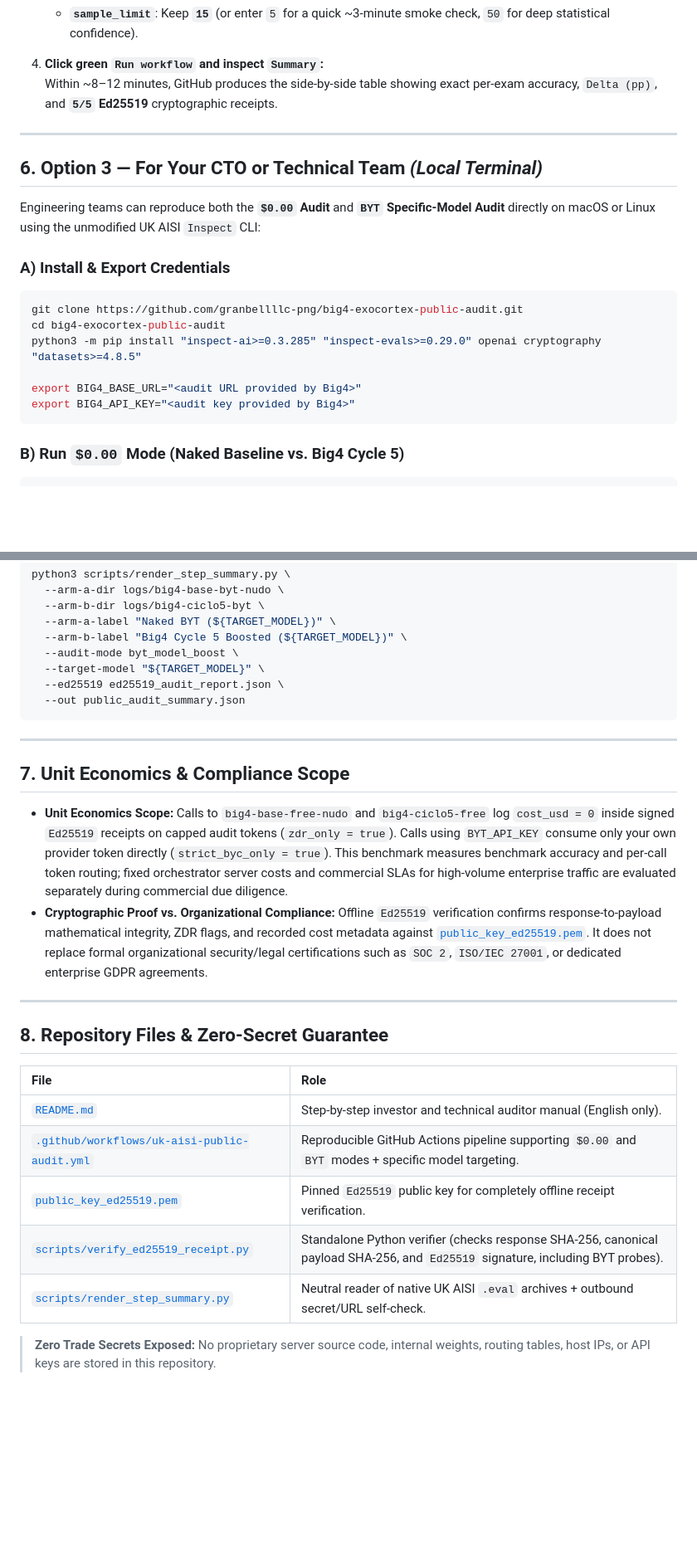
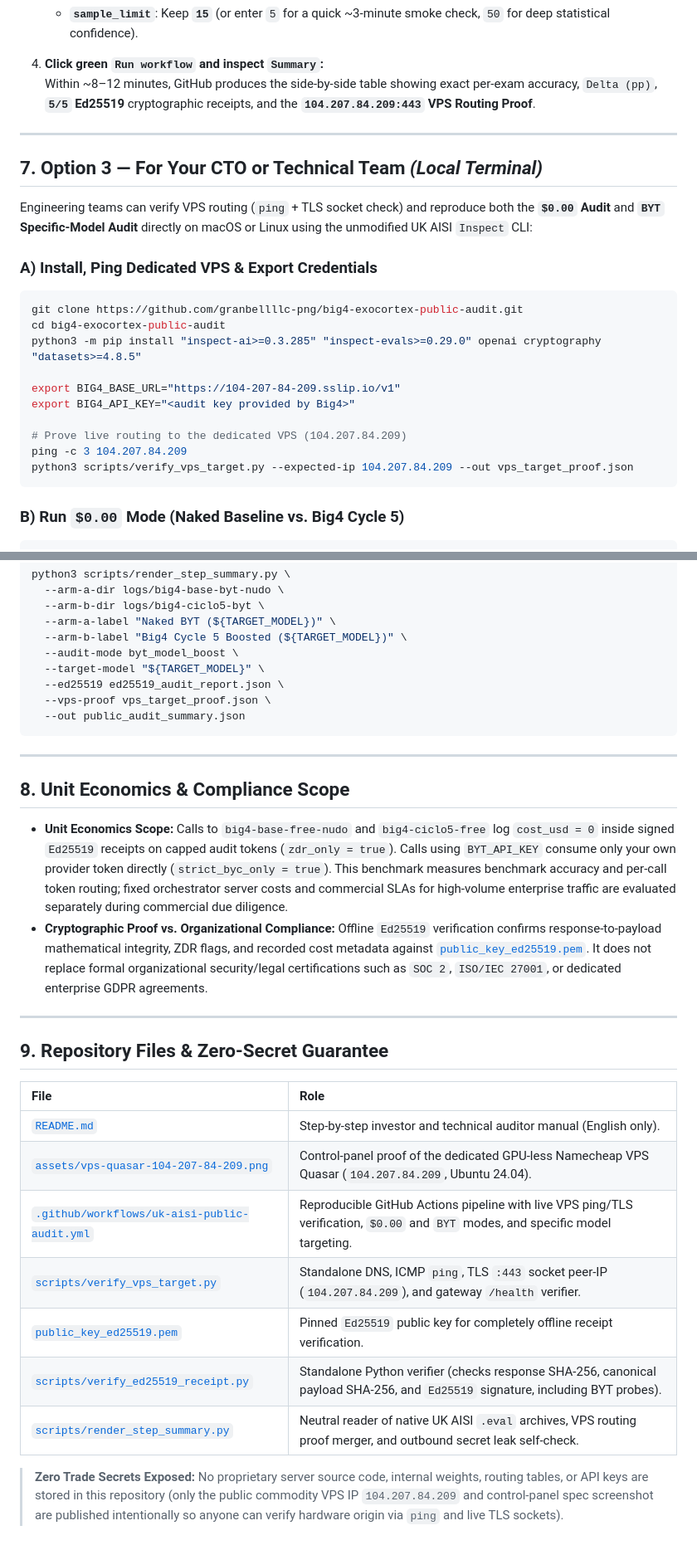
Before and after one commit to granbellllc-png/big4-exocortex-public-audit, a Markdown page: README.md, 2 parts joined by grey strips. Shown at 83% size. Drawn GitHub-style; blank space fills up the shorter version.

````diff
--- a/README.md
+++ b/README.md
@@ -131,22 +165,26 @@ Want to test **a specific commercial or open-weight model** (for example `Claude
    - **`sample_limit`**: Keep **`15`** (or enter `5` for a quick ~3-minute smoke check, `50` for deep statistical confidence).
 
 4. **Click green `Run workflow` and inspect `Summary`:**
-   Within ~8–12 minutes, GitHub produces the side-by-side table showing exact per-exam accuracy, `Delta (pp)`, and **`5/5` Ed25519** cryptographic receipts.
+   Within ~8–12 minutes, GitHub produces the side-by-side table showing exact per-exam accuracy, `Delta (pp)`, **`5/5` Ed25519** cryptographic receipts, and the **`104.207.84.209:443` VPS Routing Proof**.
 
 ---
 
-## 6. Option 3 — For Your CTO or Technical Team *(Local Terminal)*
+## 7. Option 3 — For Your CTO or Technical Team *(Local Terminal)*
 
-Engineering teams can reproduce both the **`$0.00` Audit** and **`BYT` Specific-Model Audit** directly on macOS or Linux using the unmodified UK AISI `Inspect` CLI:
+Engineering teams can verify VPS routing (`ping` + TLS socket check) and reproduce both the **`$0.00` Audit** and **`BYT` Specific-Model Audit** directly on macOS or Linux using the unmodified UK AISI `Inspect` CLI:
 
-### A) Install & Export Credentials
+### A) Install, Ping Dedicated VPS & Export Credentials
 ```bash
 git clone https://github.com/granbellllc-png/big4-exocortex-public-audit.git
 cd big4-exocortex-public-audit
 python3 -m pip install "inspect-ai>=0.3.285" "inspect-evals>=0.29.0" openai cryptography "datasets>=4.8.5"
 
-export BIG4_BASE_URL="<audit URL provided by Big4>"
+export BIG4_BASE_URL="https://104-207-84-209.sslip.io/v1"
 export BIG4_API_KEY="<audit key provided by Big4>"
+
+# Prove live routing to the dedicated VPS (104.207.84.209)
+ping -c 3 104.207.84.209
+python3 scripts/verify_vps_target.py --expected-ip 104.207.84.209 --out vps_target_proof.json
 ```
 
 ### B) Run `$0.00` Mode (Naked Baseline vs. Big4 Cycle 5)
@@ -214,26 +253,29 @@ python3 scripts/render_step_summary.py \
   --audit-mode byt_model_boost \
   --target-model "${TARGET_MODEL}" \
   --ed25519 ed25519_audit_report.json \
+  --vps-proof vps_target_proof.json \
   --out public_audit_summary.json
 ```
 
 ---
 
-## 7. Unit Economics & Compliance Scope
+## 8. Unit Economics & Compliance Scope
 
 - **Unit Economics Scope:** Calls to `big4-base-free-nudo` and `big4-ciclo5-free` log `cost_usd = 0` inside signed `Ed25519` receipts on capped audit tokens (`zdr_only = true`). Calls using `BYT_API_KEY` consume only your own provider token directly (`strict_byc_only = true`). This benchmark measures benchmark accuracy and per-call token routing; fixed orchestrator server costs and commercial SLAs for high-volume enterprise traffic are evaluated separately during commercial due diligence.
 - **Cryptographic Proof vs. Organizational Compliance:** Offline `Ed25519` verification confirms response-to-payload mathematical integrity, ZDR flags, and recorded cost metadata against [`public_key_ed25519.pem`](./public_key_ed25519.pem). It does not replace formal organizational security/legal certifications such as `SOC 2`, `ISO/IEC 27001`, or dedicated enterprise GDPR agreements.
 
 ---
 
-## 8. Repository Files & Zero-Secret Guarantee
+## 9. Repository Files & Zero-Secret Guarantee
 
 | File | Role |
 | :--- | :--- |
 | [`README.md`](./README.md) | Step-by-step investor and technical auditor manual (English only). |
-| [`.github/workflows/uk-aisi-public-audit.yml`](./.github/workflows/uk-aisi-public-audit.yml) | Reproducible GitHub Actions pipeline supporting `$0.00` and `BYT` modes + specific model targeting. |
+| [`assets/vps-quasar-104-207-84-209.png`](./assets/vps-quasar-104-207-84-209.png) | Control-panel proof of the dedicated GPU-less Namecheap VPS Quasar (`104.207.84.209`, Ubuntu 24.04). |
+| [`.github/workflows/uk-aisi-public-audit.yml`](./.github/workflows/uk-aisi-public-audit.yml) | Reproducible GitHub Actions pipeline with live VPS ping/TLS verification, `$0.00` and `BYT` modes, and specific model targeting. |
+| [`scripts/verify_vps_target.py`](./scripts/verify_vps_target.py) | Standalone DNS, ICMP `ping`, TLS `:443` socket peer-IP (`104.207.84.209`), and gateway `/health` verifier. |
 | [`public_key_ed25519.pem`](./public_key_ed25519.pem) | Pinned `Ed25519` public key for completely offline receipt verification. |
 | [`scripts/verify_ed25519_receipt.py`](./scripts/verify_ed25519_receipt.py) | Standalone Python verifier (checks response SHA-256, canonical payload SHA-256, and `Ed25519` signature, including BYT probes). |
-| [`scripts/render_step_summary.py`](./scripts/render_step_summary.py) | Neutral reader of native UK AISI `.eval` archives + outbound secret/URL self-check. |
+| [`scripts/render_step_summary.py`](./scripts/render_step_summary.py) | Neutral reader of native UK AISI `.eval` archives, VPS routing proof merger, and outbound secret leak self-check. |
 
-> **Zero Trade Secrets Exposed:** No proprietary server source code, internal weights, routing tables, host IPs, or API keys are stored in this repository.
+> **Zero Trade Secrets Exposed:** No proprietary server source code, internal weights, routing tables, or API keys are stored in this repository (only the public commodity VPS IP `104.207.84.209` and control-panel spec screenshot are published intentionally so anyone can verify hardware origin via `ping` and live TLS sockets).
````
Also changed, not shown: other parts of README.md (+57 -22 lines), assets/vps-quasar-104-207-84-209.png (added), 3 other files.
